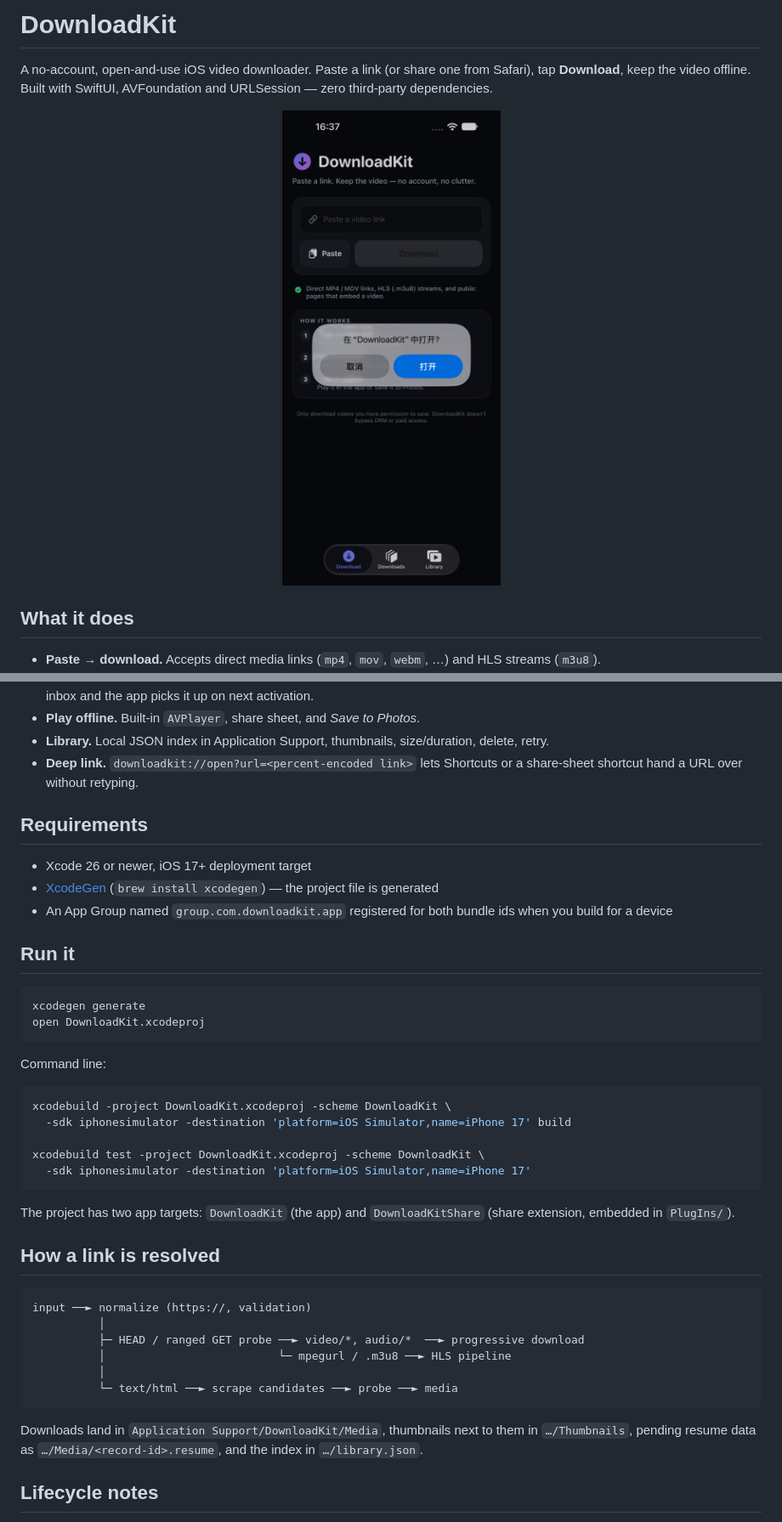
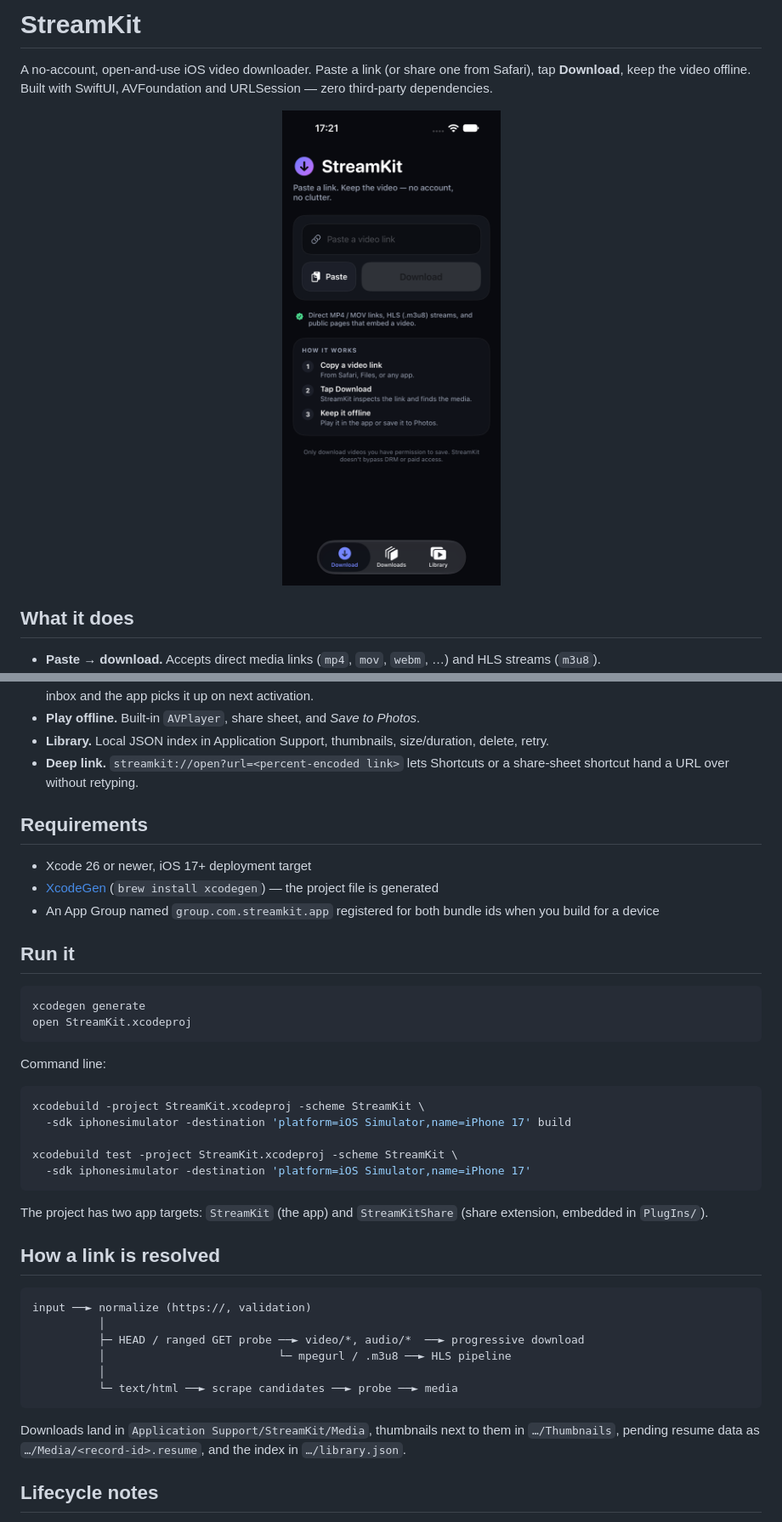
Before and after one commit to pwy19831104/fluxkit, a Markdown page: README.md, 2 parts joined by grey strips. Shown at 85% size. Drawn GitHub-style; pictures changed too: docs/screenshots/home.png.

````diff
--- a/README.md
+++ b/README.md
@@ -1,4 +1,4 @@
-# DownloadKit
+# StreamKit
 
 A no-account, open-and-use iOS video downloader. Paste a link (or share one from Safari),
 tap **Download**, keep the video offline. Built with SwiftUI, AVFoundation and URLSession —
@@ -25,33 +25,33 @@ zero third-party dependencies.
   extension drops it into an App Group inbox and the app picks it up on next activation.
 - **Play offline.** Built-in `AVPlayer`, share sheet, and *Save to Photos*.
 - **Library.** Local JSON index in Application Support, thumbnails, size/duration, delete, retry.
-- **Deep link.** `downloadkit://open?url=<percent-encoded link>` lets Shortcuts or a
+- **Deep link.** `streamkit://open?url=<percent-encoded link>` lets Shortcuts or a
   share-sheet shortcut hand a URL over without retyping.
 
 ## Requirements
 
 - Xcode 26 or newer, iOS 17+ deployment target
 - [XcodeGen](https://github.com/yonaskolb/XcodeGen) (`brew install xcodegen`) — the project file is generated
-- An App Group named `group.com.downloadkit.app` registered for both bundle ids when you build for a device
+- An App Group named `group.com.streamkit.app` registered for both bundle ids when you build for a device
 
 ## Run it
 
 ```bash
 xcodegen generate
-open DownloadKit.xcodeproj
+open StreamKit.xcodeproj
 ```
 
 Command line:
 
 ```bash
-xcodebuild -project DownloadKit.xcodeproj -scheme DownloadKit \
+xcodebuild -project StreamKit.xcodeproj -scheme StreamKit \
   -sdk iphonesimulator -destination 'platform=iOS Simulator,name=iPhone 17' build
 
-xcodebuild test -project DownloadKit.xcodeproj -scheme DownloadKit \
+xcodebuild test -project StreamKit.xcodeproj -scheme StreamKit \
   -sdk iphonesimulator -destination 'platform=iOS Simulator,name=iPhone 17'
 ```
 
-The project has two app targets: `DownloadKit` (the app) and `DownloadKitShare` (share
+The project has two app targets: `StreamKit` (the app) and `StreamKitShare` (share
 extension, embedded in `PlugIns/`).
 
 ## How a link is resolved
@@ -65,7 +65,7 @@ input ──► normalize (https://, validation)
           └─ text/html ──► scrape candidates ──► probe ──► media
 ```
 
-Downloads land in `Application Support/DownloadKit/Media`, thumbnails next to them in
+Downloads land in `Application Support/StreamKit/Media`, thumbnails next to them in
 `…/Thumbnails`, pending resume data as `…/Media/<record-id>.resume`, and the index in
 `…/library.json`.
 
````
Also changed, not shown: other parts of README.md (+7 -7 lines), docs/screenshots/library.png, 16 other files.
